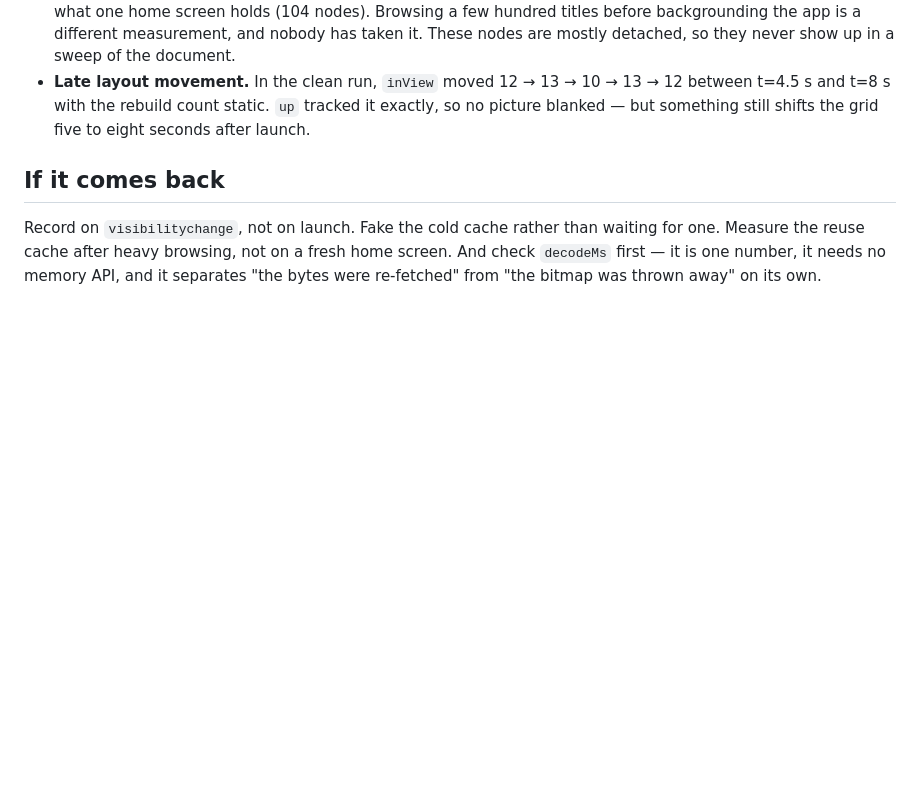
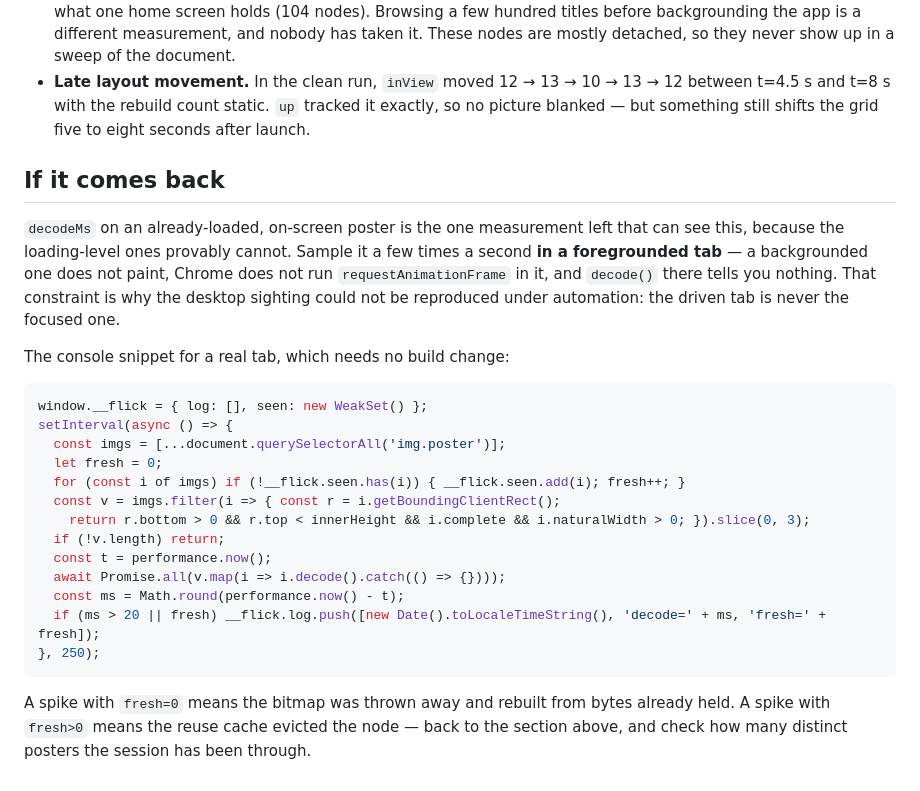
Before and after one commit to Rassi/watchwhat, a Markdown page: docs/poster-flicker.md, the part around one of its changes. GitHub-like rendering; blank space fills up the shorter version.

````diff
--- a/docs/poster-flicker.md
+++ b/docs/poster-flicker.md
@@ -82,8 +136,32 @@ hid that distinction.
 
 ## If it comes back
 
-Record on `visibilitychange`, not on launch. Fake the cold cache rather than
-waiting for one. Measure the reuse cache after heavy browsing, not on a fresh
-home screen. And check `decodeMs` first — it is one number, it needs no memory
-API, and it separates "the bytes were re-fetched" from "the bitmap was thrown
-away" on its own.
+`decodeMs` on an already-loaded, on-screen poster is the one measurement left
+that can see this, because the loading-level ones provably cannot. Sample it a
+few times a second **in a foregrounded tab** — a backgrounded one does not paint,
+Chrome does not run `requestAnimationFrame` in it, and `decode()` there tells you
+nothing. That constraint is why the desktop sighting could not be reproduced
+under automation: the driven tab is never the focused one.
+
+The console snippet for a real tab, which needs no build change:
+
+```js
+window.__flick = { log: [], seen: new WeakSet() };
+setInterval(async () => {
+  const imgs = [...document.querySelectorAll('img.poster')];
+  let fresh = 0;
+  for (const i of imgs) if (!__flick.seen.has(i)) { __flick.seen.add(i); fresh++; }
+  const v = imgs.filter(i => { const r = i.getBoundingClientRect();
+    return r.bottom > 0 && r.top < innerHeight && i.complete && i.naturalWidth > 0; }).slice(0, 3);
+  if (!v.length) return;
+  const t = performance.now();
+  await Promise.all(v.map(i => i.decode().catch(() => {})));
+  const ms = Math.round(performance.now() - t);
+  if (ms > 20 || fresh) __flick.log.push([new Date().toLocaleTimeString(), 'decode=' + ms, 'fresh=' + fresh]);
+}, 250);
+```
+
+A spike with `fresh=0` means the bitmap was thrown away and rebuilt from bytes
+already held. A spike with `fresh>0` means the reuse cache evicted the node —
+back to the section above, and check how many distinct posters the session has
+been through.
````
Also changed, not shown: other parts of docs/poster-flicker.md (+55 -1 lines).
